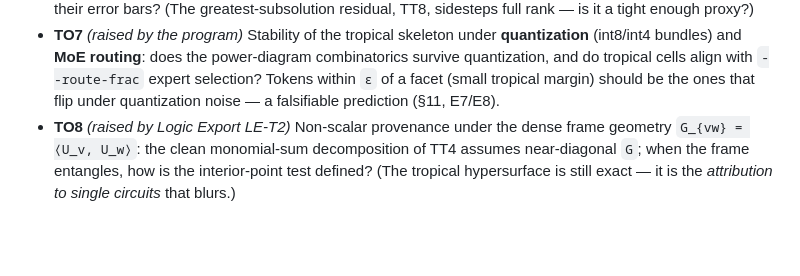
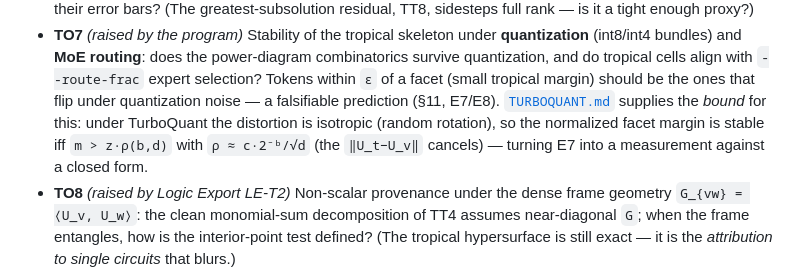
Before and after one commit to jascal/fieldrun, a Markdown page: TROPICAL_PROPOSAL.md, the part around the change. Drawn GitHub-style; blank space fills up the shorter version.

```diff
--- a/TROPICAL_PROPOSAL.md
+++ b/TROPICAL_PROPOSAL.md
@@ -307,6 +307,9 @@ choice of `K` *is* the temperature. They cite each other across this limit; none
   bundles) and **MoE routing**: does the power-diagram combinatorics survive quantization, and do
   tropical cells align with `--route-frac` expert selection? Tokens within `ε` of a facet (small tropical
   margin) should be the ones that flip under quantization noise — a falsifiable prediction (§11, E7/E8).
+  [`TURBOQUANT.md`](./TURBOQUANT.md) supplies the *bound* for this: under TurboQuant the distortion is
+  isotropic (random rotation), so the normalized facet margin is stable iff `m > z·ρ(b,d)` with
+  `ρ ≈ c·2⁻ᵇ/√d` (the `‖U_t−U_v‖` cancels) — turning E7 into a measurement against a closed form.
 - **TO8** *(raised by Logic Export LE-T2)* Non-scalar provenance under the dense frame geometry
   `G_{vw} = ⟨U_v, U_w⟩`: the clean monomial-sum decomposition of TT4 assumes near-diagonal `G`; when the
   frame entangles, how is the interior-point test defined? (The tropical hypersurface is still exact —
```
Also changed, not shown: TURBOQUANT.md (added, +263 -0 lines).
